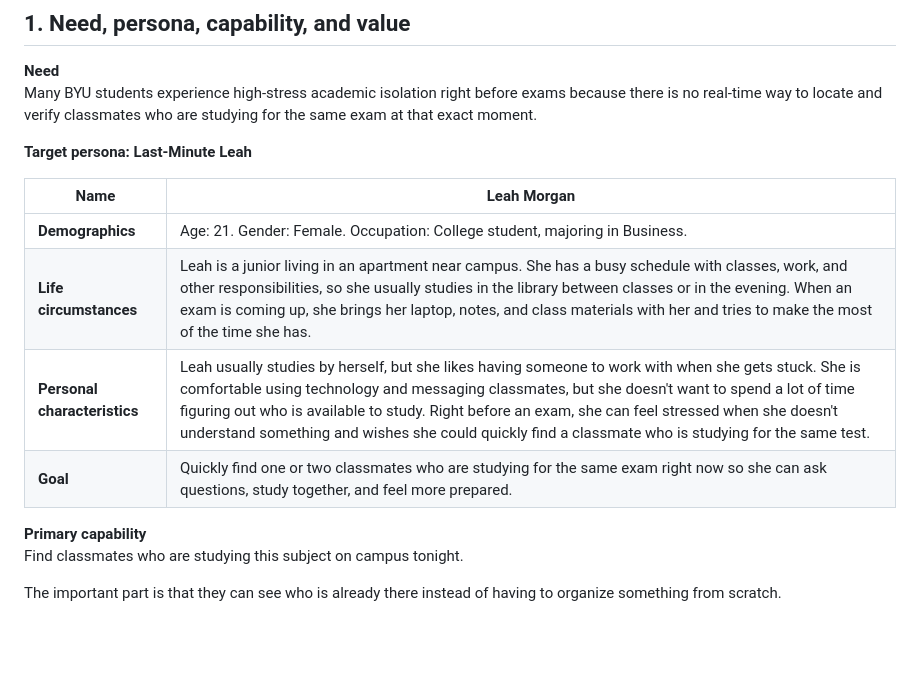
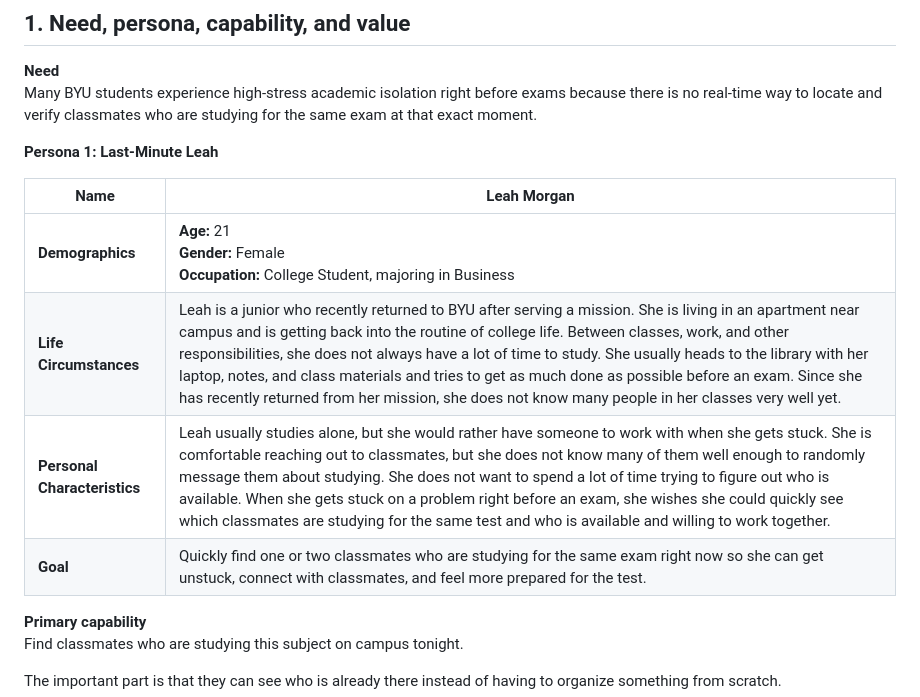
Before and after one commit to Mjpalm13/same-exam, a Markdown page: README.md, the part around the change. GitHub-like rendering; blank space fills up the shorter version.

Commit message:
Update Last-Minute Leah with the returned-missionary persona details.
Co-authored-by: Cursor <cursoragent@cursor.com>

```diff
--- a/README.md
+++ b/README.md
@@ -19,14 +19,14 @@ Study Buddy is a three-screen mock-up for finding classmates who are already stu
 **Need**
 Many BYU students experience high-stress academic isolation right before exams because there is no real-time way to locate and verify classmates who are studying for the same exam at that exact moment.
 
-**Target persona: Last-Minute Leah**
+**Persona 1: Last-Minute Leah**
 
 | **Name** | Leah Morgan |
 | --- | --- |
-| **Demographics** | Age: 21. Gender: Female. Occupation: College student, majoring in Business. |
-| **Life circumstances** | Leah is a junior living in an apartment near campus. She has a busy schedule with classes, work, and other responsibilities, so she usually studies in the library between classes or in the evening. When an exam is coming up, she brings her laptop, notes, and class materials with her and tries to make the most of the time she has. |
-| **Personal characteristics** | Leah usually studies by herself, but she likes having someone to work with when she gets stuck. She is comfortable using technology and messaging classmates, but she doesn't want to spend a lot of time figuring out who is available to study. Right before an exam, she can feel stressed when she doesn't understand something and wishes she could quickly find a classmate who is studying for the same test. |
-| **Goal** | Quickly find one or two classmates who are studying for the same exam right now so she can ask questions, study together, and feel more prepared. |
+| **Demographics** | **Age:** 21<br>**Gender:** Female<br>**Occupation:** College Student, majoring in Business |
+| **Life Circumstances** | Leah is a junior who recently returned to BYU after serving a mission. She is living in an apartment near campus and is getting back into the routine of college life. Between classes, work, and other responsibilities, she does not always have a lot of time to study. She usually heads to the library with her laptop, notes, and class materials and tries to get as much done as possible before an exam. Since she has recently returned from her mission, she does not know many people in her classes very well yet. |
+| **Personal Characteristics** | Leah usually studies alone, but she would rather have someone to work with when she gets stuck. She is comfortable reaching out to classmates, but she does not know many of them well enough to randomly message them about studying. She does not want to spend a lot of time trying to figure out who is available. When she gets stuck on a problem right before an exam, she wishes she could quickly see which classmates are studying for the same test and who is available and willing to work together. |
+| **Goal** | Quickly find one or two classmates who are studying for the same exam right now so she can get unstuck, connect with classmates, and feel more prepared for the test. |
 
 **Primary capability**
 Find classmates who are studying this subject on campus tonight.
```
